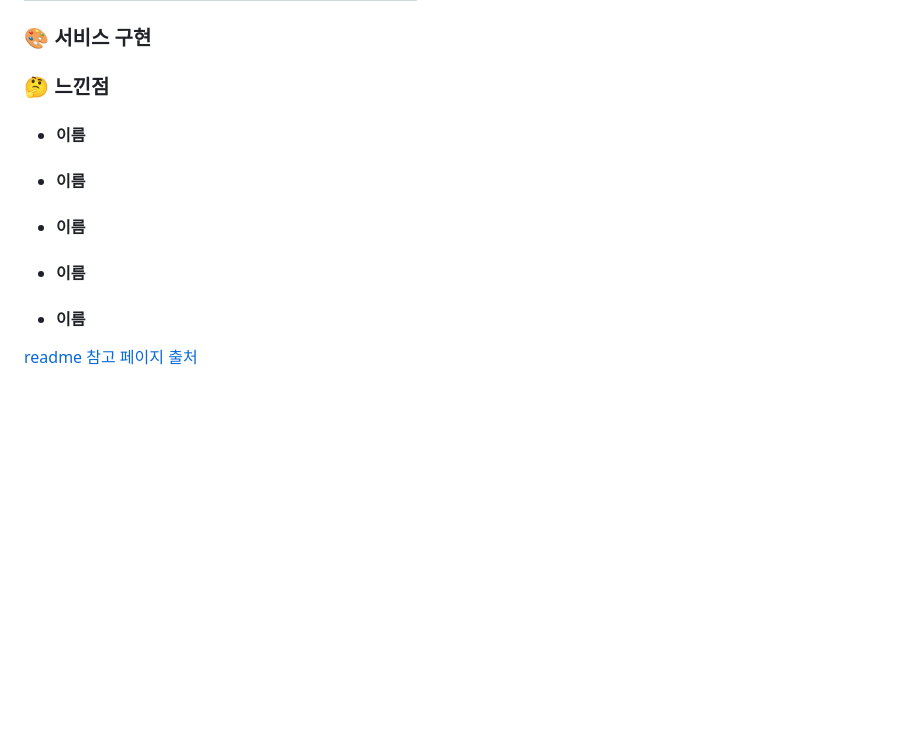
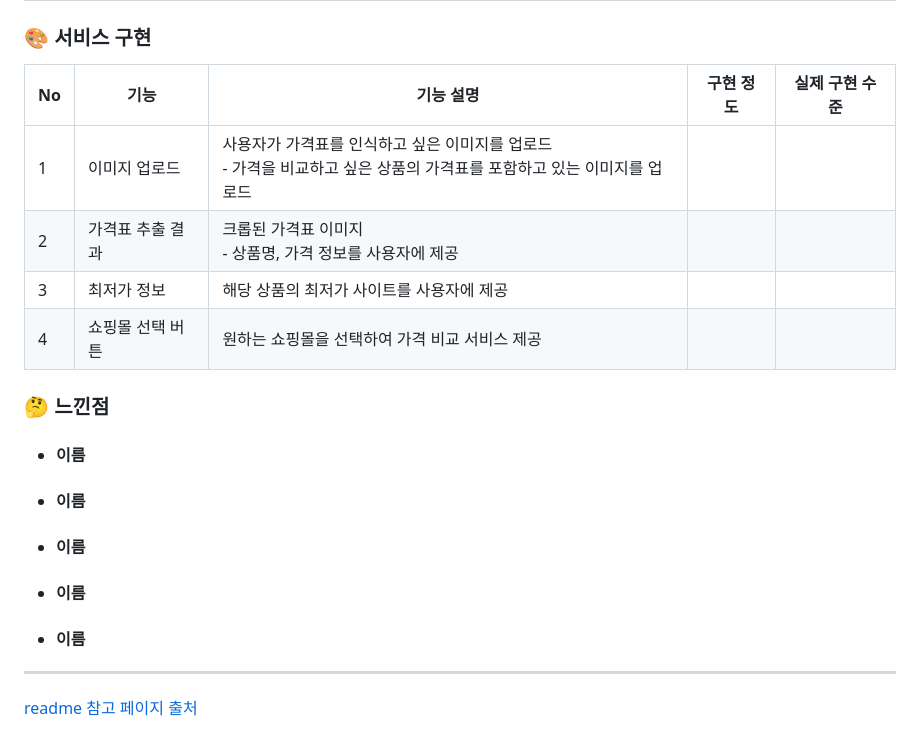
Before and after one commit to AIDEV-Pingu/DEV-Pingu, a Markdown page: README.md, the part around one of its changes. Rendered like a GitHub page; blank space fills up the shorter version.

```diff
--- a/README.md
+++ b/README.md
@@ -96,7 +109,12 @@ Programmers Dev코스 4조 핑구입니당~~
 
 
 ### 🎨 서비스 구현
-
+| No   | 기능                                                         | 기능 설명                                                    | 구현 정도 | 실제 구현 수준                             |
+| ---- | ------------------------------------------------------------ | ------------------------------------------------------------ | ---------------- | ------------------------------------------ |
+|     1| 이미지 업로드 | 사용자가 가격표를 인식하고 싶은 이미지를 업로드<br />- 가격을 비교하고 싶은 상품의 가격표를 포함하고 있는 이미지를 업로드 | | |
+|     2| 가격표 추출 결과 | 크롭된 가격표 이미지<br />- 상품명, 가격 정보를 사용자에 제공 | | |
+|     3| 최저가 정보 | 해당 상품의 최저가 사이트를 사용자에 제공 | | |
+|     4| 쇼핑몰 선택 버튼 | 원하는 쇼핑몰을 선택하여 가격 비교 서비스 제공 | | |
 
 
 
@@ -115,5 +133,6 @@ Programmers Dev코스 4조 핑구입니당~~
 
 
 
+---
 
 [readme 참고 페이지 출처](https://github.com/siwon-park/Movie_Community_Web/blob/master/README.md)
```
Also changed, not shown: other parts of README.md (+18 -5 lines).
